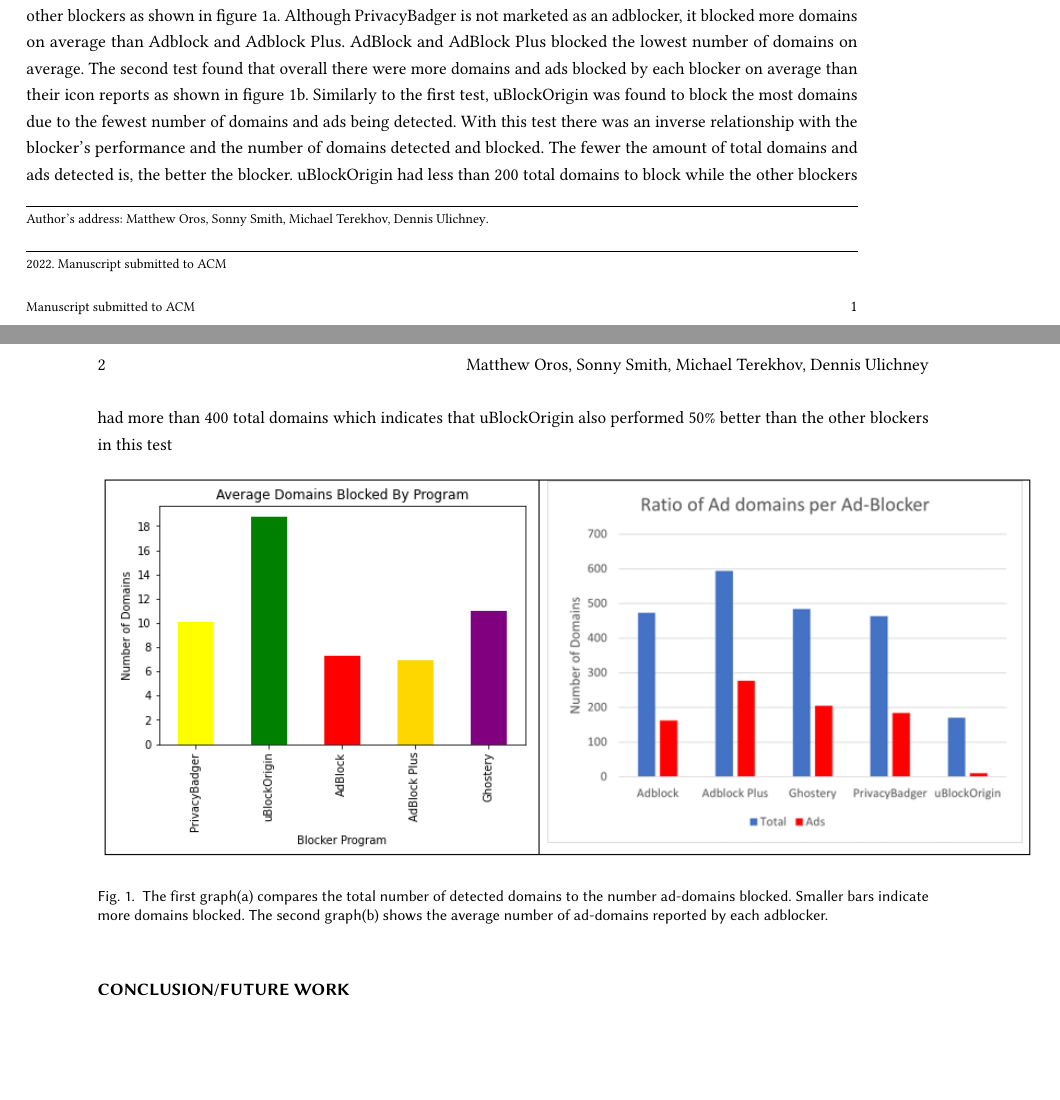
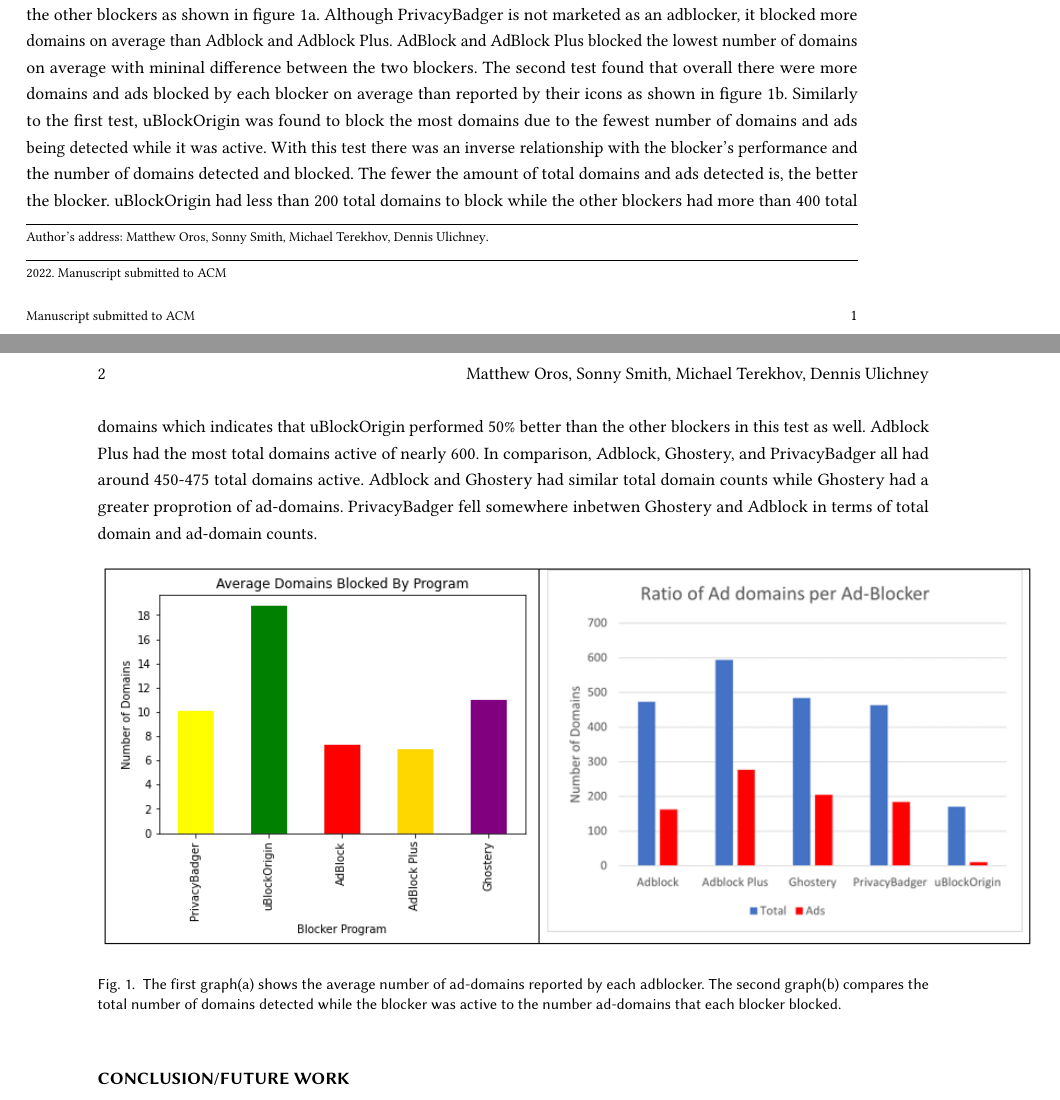
Before and after one commit to orosmatthew/adblock-research, a LaTeX paper (LaTeX Research Paper/template.tex): two parts of pages 1 and 2 of 2, joined at a grey line, cut so that both start at the same text, the shorter picture padded with empty space. Compiled offline with pdfLaTeX.

Commit message:
Added to results section

```diff
--- a/LaTeX Research Paper/template.tex
+++ b/LaTeX Research Paper/template.tex
@@ -26,11 +26,11 @@
 
 \section*{Results}
 The number of domains and ads blocked was first gathered from the blockers while in use and then gathered from proxy logs for comparison. The results of the first test found that uBlockOrigin detected and blocked the most domains on average followed by Ghostery and PrivacyBadger. uBlockOrigin blocked over 50\% more domains on average than the other blockers as shown in figure 1a. Although PrivacyBadger is not marketed as an adblocker, it blocked more domains on average than Adblock and Adblock Plus.
-AdBlock and AdBlock Plus blocked the lowest number of domains on average.
-The second test found that overall there were more domains and ads blocked by each blocker on average than their icon reports as shown in figure 1b. Similarly to the first test, uBlockOrigin was found to block the most domains due to the fewest number of domains and ads being detected. With this test there was an inverse relationship with the blocker's performance and the number of domains detected and blocked. The fewer the amount of total domains and ads detected is, the better the blocker. uBlockOrigin had less than 200 total domains to block while the other blockers had more than 400 total domains which indicates that uBlockOrigin also performed 50\% better than the other blockers in this test
+AdBlock and AdBlock Plus blocked the lowest number of domains on average with mininal difference between the two blockers.
+The second test found that overall there were more domains and ads blocked by each blocker on average than reported by their icons as shown in figure 1b. Similarly to the first test, uBlockOrigin was found to block the most domains due to the fewest number of domains and ads being detected while it was active. With this test there was an inverse relationship with the blocker's performance and the number of domains detected and blocked. The fewer the amount of total domains and ads detected is, the better the blocker. uBlockOrigin had less than 200 total domains to block while the other blockers had more than 400 total domains which indicates that uBlockOrigin performed 50\% better than the other blockers in this test as well. Adblock Plus had the most total domains active of nearly 600. In comparison, Adblock, Ghostery, and PrivacyBadger all had around 450-475 total domains active. Adblock and Ghostery had similar total domain counts while Ghostery had a greater proprotion of ad-domains. PrivacyBadger fell somewhere inbetwen Ghostery and Adblock in terms of total domain and ad-domain counts.
 \begin{figure}[h]
   \includegraphics[scale = 0.75]{Edit3.png}
-  \caption{The first graph(a) compares the total number of detected domains to the number ad-domains blocked. Smaller bars indicate more domains blocked.  The second graph(b) shows the average number of ad-domains reported by each adblocker.}
+  \caption{ The first graph(a) shows the average number of ad-domains reported by each adblocker. The second graph(b) compares the total number of domains detected while the blocker was active to the number ad-domains that each blocker blocked.}
   \label{fig:graph1ab}
 \end{figure}
 
```
Also changed, not shown: LaTeX Research Paper/template.pdf.
